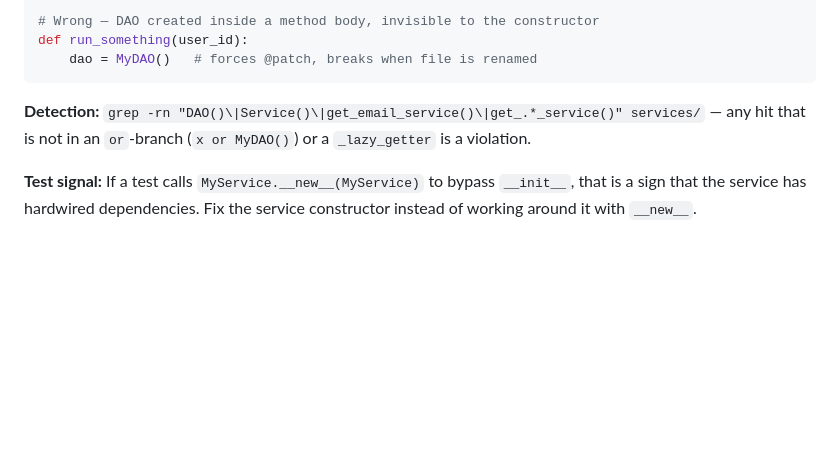
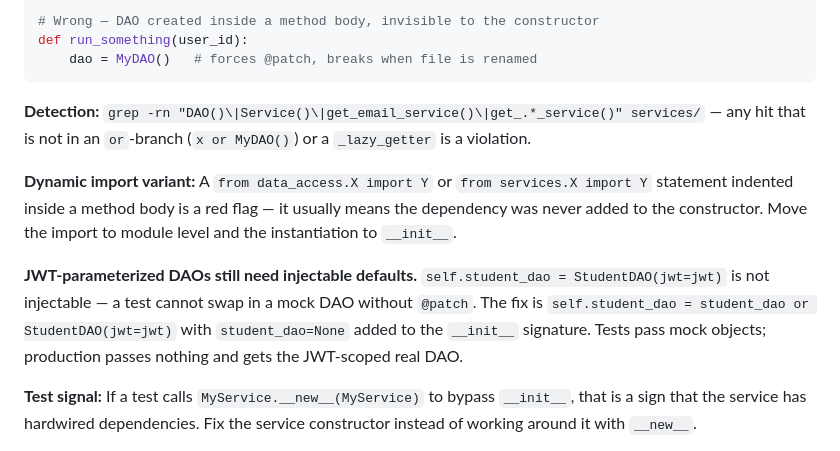
Before and after one commit to EduQuest-AI-Inc/eduquest-backend, a Markdown page: ARCH_DECISIONS.md, the part around the change. Rendered like a GitHub page; blank space fills up the shorter version.

Commit message:
docs(arch): clarify injectable-deps rule for dynamic imports and JWT DAOs
Add two clarifications to the dependency injection rule:
1. Dynamic imports inside method bodies are a red flag — they signal a dep
   was never added to the constructor. Example: the QuestDAO dynamic import
   in ConversationService._save_grade that was fixed in the previous commit.
2. JWT-parameterized DAOs (StudentDAO(jwt=jwt)) still require injectable
   defaults — tests need to swap in mock DAOs without @patch.

Co-Authored-By: Claude Sonnet 4.6 <noreply@anthropic.com>

```diff
--- a/ARCH_DECISIONS.md
+++ b/ARCH_DECISIONS.md
@@ -102,6 +102,10 @@ def run_something(user_id):
 
 **Detection:** `grep -rn "DAO()\|Service()\|get_email_service()\|get_.*_service()" services/` — any hit that is not in an `or`-branch (`x or MyDAO()`) or a `_lazy_getter` is a violation.
 
+**Dynamic import variant:** A `from data_access.X import Y` or `from services.X import Y` statement indented inside a method body is a red flag — it usually means the dependency was never added to the constructor. Move the import to module level and the instantiation to `__init__`.
+
+**JWT-parameterized DAOs still need injectable defaults.** `self.student_dao = StudentDAO(jwt=jwt)` is not injectable — a test cannot swap in a mock DAO without `@patch`. The fix is `self.student_dao = student_dao or StudentDAO(jwt=jwt)` with `student_dao=None` added to the `__init__` signature. Tests pass mock objects; production passes nothing and gets the JWT-scoped real DAO.
+
 **Test signal:** If a test calls `MyService.__new__(MyService)` to bypass `__init__`, that is a sign that the service has hardwired dependencies. Fix the service constructor instead of working around it with `__new__`.
 
 The bot provider follows the same rule. Services declare `bot_provider: BotProviderProtocol` as a constructor parameter and store it as `self._bot_provider`. No service imports or calls `get_bot_provider()` directly — that is the router's job via `Depends()`.
```
